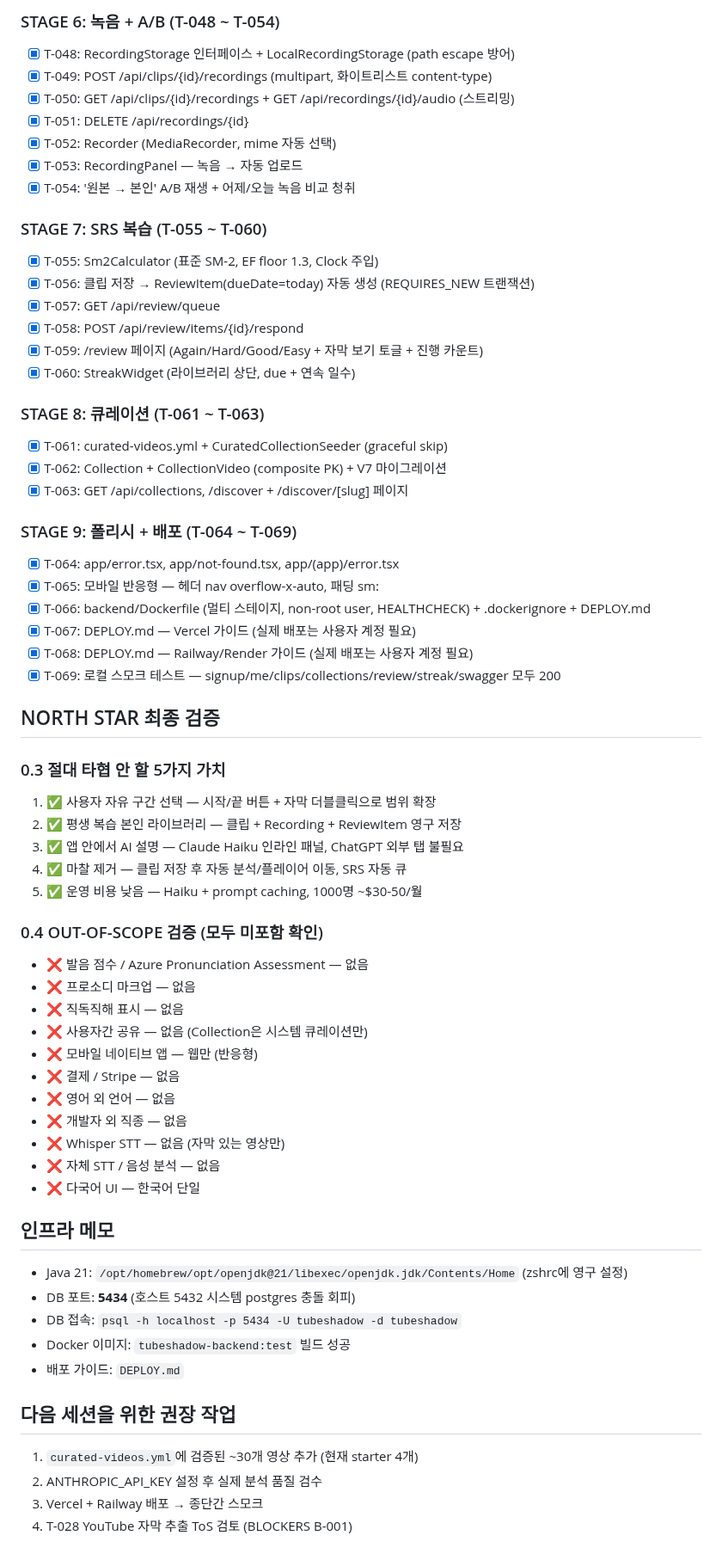
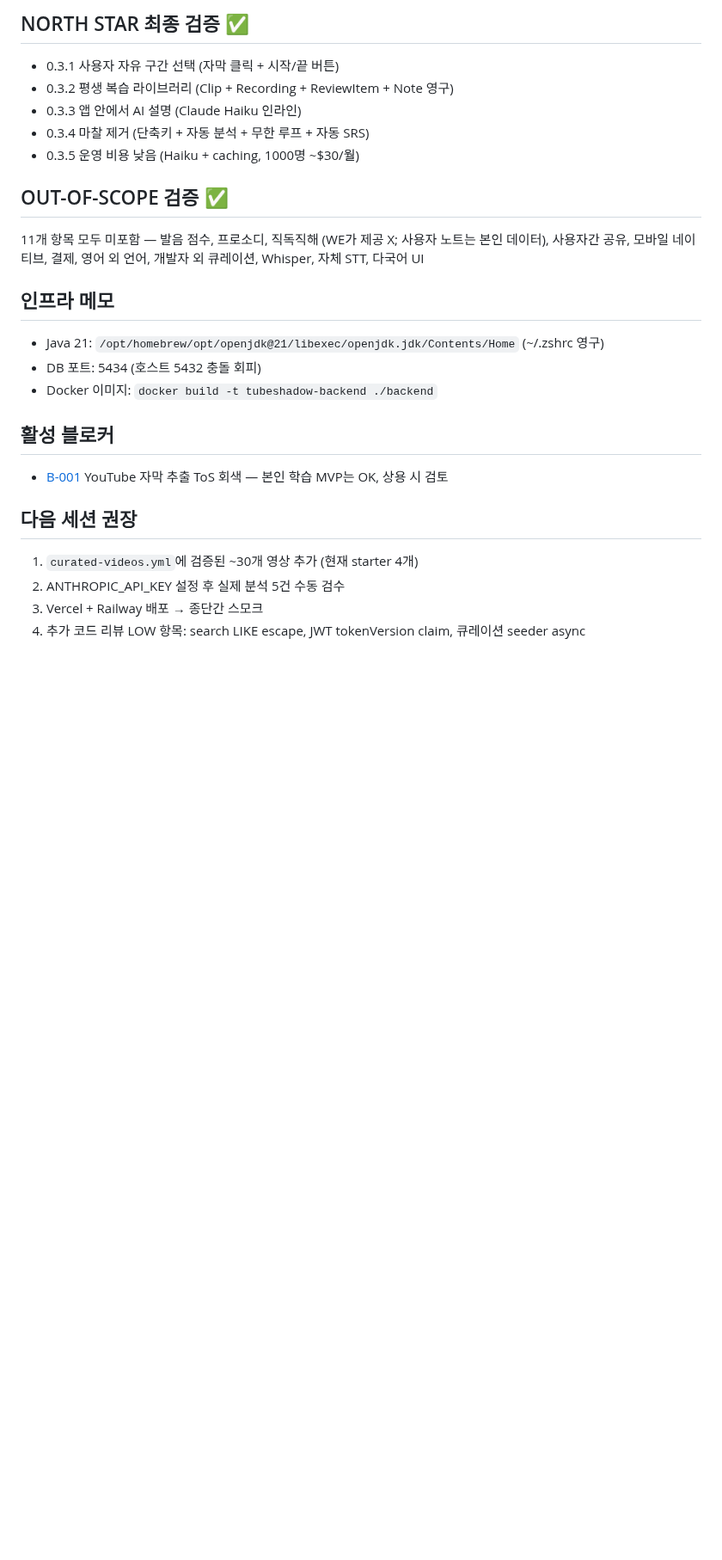
Before and after one commit to daeseon-ai-factory/shadow-ai, a Markdown page: PROGRESS.md, the part around one of its changes. Shown at 86% size. GitHub-like rendering; blank space fills up the shorter version.

Commit message:
[docs] PROGRESS.md 최종 갱신 — Roadmap + 폴리시 + 코드 리뷰 fixes 통합
Co-Authored-By: Claude Opus 4.7 (1M context) <noreply@anthropic.com>

```diff
--- a/PROGRESS.md
+++ b/PROGRESS.md
@@ -68,65 +70,25 @@
 
-### STAGE 6: 녹음 + A/B (T-048 ~ T-054)
-- [x] T-048: RecordingStorage 인터페이스 + LocalRecordingStorage (path escape 방어)
-- [x] T-049: POST /api/clips/{id}/recordings (multipart, 화이트리스트 content-type)
-- [x] T-050: GET /api/clips/{id}/recordings + GET /api/recordings/{id}/audio (스트리밍)
-- [x] T-051: DELETE /api/recordings/{id}
-- [x] T-052: Recorder (MediaRecorder, mime 자동 선택)
-- [x] T-053: RecordingPanel — 녹음 → 자동 업로드
-- [x] T-054: '원본 → 본인' A/B 재생 + 어제/오늘 녹음 비교 청취
+## NORTH STAR 최종 검증 ✅
+- 0.3.1 사용자 자유 구간 선택 (자막 클릭 + 시작/끝 버튼)
+- 0.3.2 평생 복습 라이브러리 (Clip + Recording + ReviewItem + Note 영구)
+- 0.3.3 앱 안에서 AI 설명 (Claude Haiku 인라인)
+- 0.3.4 마찰 제거 (단축키 + 자동 분석 + 무한 루프 + 자동 SRS)
+- 0.3.5 운영 비용 낮음 (Haiku + caching, 1000명 ~$30/월)
 
-### STAGE 7: SRS 복습 (T-055 ~ T-060)
-- [x] T-055: Sm2Calculator (표준 SM-2, EF floor 1.3, Clock 주입)
-- [x] T-056: 클립 저장 → ReviewItem(dueDate=today) 자동 생성 (REQUIRES_NEW 트랜잭션)
-- [x] T-057: GET /api/review/queue
-- [x] T-058: POST /api/review/items/{id}/respond
-- [x] T-059: /review 페이지 (Again/Hard/Good/Easy + 자막 보기 토글 + 진행 카운트)
-- [x] T-060: StreakWidget (라이브러리 상단, due + 연속 일수)
-
-### STAGE 8: 큐레이션 (T-061 ~ T-063)
-- [x] T-061: curated-videos.yml + CuratedCollectionSeeder (graceful skip)
-- [x] T-062: Collection + CollectionVideo (composite PK) + V7 마이그레이션
-- [x] T-063: GET /api/collections, /discover + /discover/[slug] 페이지
-
-### STAGE 9: 폴리시 + 배포 (T-064 ~ T-069)
-- [x] T-064: app/error.tsx, app/not-found.tsx, app/(app)/error.tsx
-- [x] T-065: 모바일 반응형 — 헤더 nav overflow-x-auto, 패딩 sm:
-- [x] T-066: backend/Dockerfile (멀티 스테이지, non-root user, HEALTHCHECK) + .dockerignore + DEPLOY.md
-- [x] T-067: DEPLOY.md — Vercel 가이드 (실제 배포는 사용자 계정 필요)
-- [x] T-068: DEPLOY.md — Railway/Render 가이드 (실제 배포는 사용자 계정 필요)
-- [x] T-069: 로컬 스모크 테스트 — signup/me/clips/collections/review/streak/swagger 모두 200
-
-## NORTH STAR 최종 검증
-
-### 0.3 절대 타협 안 할 5가지 가치
-1. ✅ 사용자 자유 구간 선택 — 시작/끝 버튼 + 자막 더블클릭으로 범위 확장
-2. ✅ 평생 복습 본인 라이브러리 — 클립 + Recording + ReviewItem 영구 저장
-3. ✅ 앱 안에서 AI 설명 — Claude Haiku 인라인 패널, ChatGPT 외부 탭 불필요
-4. ✅ 마찰 제거 — 클립 저장 후 자동 분석/플레이어 이동, SRS 자동 큐
-5. ✅ 운영 비용 낮음 — Haiku + prompt caching, 1000명 ~$30-50/월
-
-### 0.4 OUT-OF-SCOPE 검증 (모두 미포함 확인)
-- ❌ 발음 점수 / Azure Pronunciation Assessment — 없음
-- ❌ 프로소디 마크업 — 없음
-- ❌ 직독직해 표시 — 없음
-- ❌ 사용자간 공유 — 없음 (Collection은 시스템 큐레이션만)
-- ❌ 모바일 네이티브 앱 — 웹만 (반응형)
-- ❌ 결제 / Stripe — 없음
-- ❌ 영어 외 언어 — 없음
-- ❌ 개발자 외 직종 — 없음
-- ❌ Whisper STT — 없음 (자막 있는 영상만)
-- ❌ 자체 STT / 음성 분석 — 없음
-- ❌ 다국어 UI — 한국어 단일
+## OUT-OF-SCOPE 검증 ✅
+11개 항목 모두 미포함 — 발음 점수, 프로소디, 직독직해 (WE가 제공 X; 사용자 노트는 본인 데이터),
+사용자간 공유, 모바일 네이티브, 결제, 영어 외 언어, 개발자 외 큐레이션, Whisper, 자체 STT, 다국어 UI
 
 ## 인프라 메모
-- Java 21: `/opt/homebrew/opt/openjdk@21/libexec/openjdk.jdk/Contents/Home` (zshrc에 영구 설정)
-- DB 포트: **5434** (호스트 5432 시스템 postgres 충돌 회피)
-- DB 접속: `psql -h localhost -p 5434 -U tubeshadow -d tubeshadow`
-- Docker 이미지: `tubeshadow-backend:test` 빌드 성공
-- 배포 가이드: `DEPLOY.md`
+- Java 21: `/opt/homebrew/opt/openjdk@21/libexec/openjdk.jdk/Contents/Home` (~/.zshrc 영구)
+- DB 포트: 5434 (호스트 5432 충돌 회피)
+- Docker 이미지: `docker build -t tubeshadow-backend ./backend`
 
-## 다음 세션을 위한 권장 작업
+## 활성 블로커
+- [B-001](./BLOCKERS.md) YouTube 자막 추출 ToS 회색 — 본인 학습 MVP는 OK, 상용 시 검토
+
+## 다음 세션 권장
 1. `curated-videos.yml`에 검증된 ~30개 영상 추가 (현재 starter 4개)
-2. ANTHROPIC_API_KEY 설정 후 실제 분석 품질 검수
+2. ANTHROPIC_API_KEY 설정 후 실제 분석 5건 수동 검수
 3. Vercel + Railway 배포 → 종단간 스모크
-4. T-028 YouTube 자막 추출 ToS 검토 (BLOCKERS B-001)
+4. 추가 코드 리뷰 LOW 항목: search LIKE escape, JWT tokenVersion claim, 큐레이션 seeder async
```
Also changed, not shown: other parts of PROGRESS.md (+58 -56 lines).
